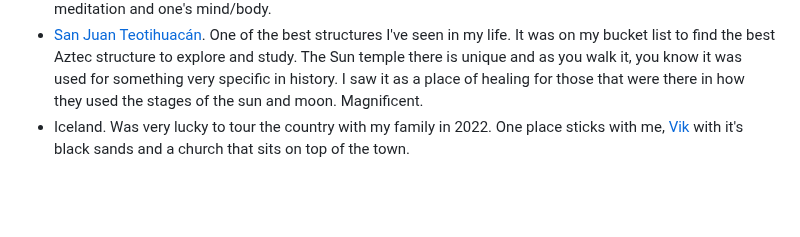
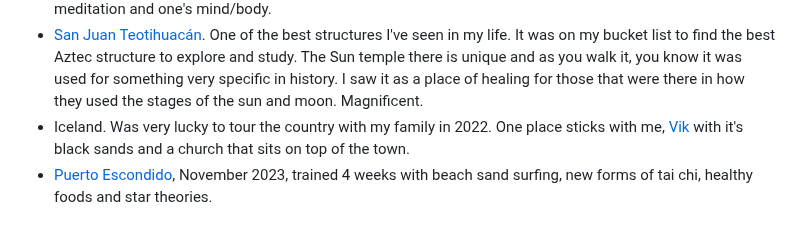
Before and after one commit to kalvir781/kalv, a Markdown page: cv/index.md, the part around the change. Drawn GitHub-style; blank space fills up the shorter version.

Commit message:
Adding ooo work

```diff
--- a/cv/index.md
+++ b/cv/index.md
@@ -154,5 +154,6 @@ Backpacked around the world. My highlights.
 - Japan. Lots to share here, but two I want to share. [Himeji Castle](https://en.wikipedia.org/wiki/Himeji_Castle), an unbelievable fortress that has lovely gardens that visitors can tour and find zen. There were trees that were supported with a unique method to ensuring their structure was beautiful, like a scaffold of sticks on them. [Koyasan](https://www.japan-guide.com/e/e4900.html) Mount Koya. Having to take a cable car up the mountain, I remember having to layer up my clothing as it was so cold up there. I was blessed to be allowed to sit with the buddhists with their morning rituals and traning. Learnt a lot about meditation and one's mind/body.
 - [San Juan Teotihuacán](https://en.wikipedia.org/wiki/Teotihuacan). One of the best structures I've seen in my life. It was on my bucket list to find the best Aztec structure to explore and study. The Sun temple there is unique and as you walk it, you know it was used for something very specific in history. I saw it as a place of healing for those that were there in how they used the stages of the sun and moon. Magnificent.
 - Iceland. Was very lucky to tour the country with my family in 2022. One place sticks with me, [Vik](https://guidetoiceland.is/travel-iceland/drive/vik-i-myrdal) with it's black sands and a church that sits on top of the town.
+- [Puerto Escondido](https://maps.app.goo.gl/sP6NYHCNCAWZ5C5U9), November 2023, trained 4 weeks with beach sand surfing, new forms of tai chi, healthy foods and star theories.
 
 </div>
```
